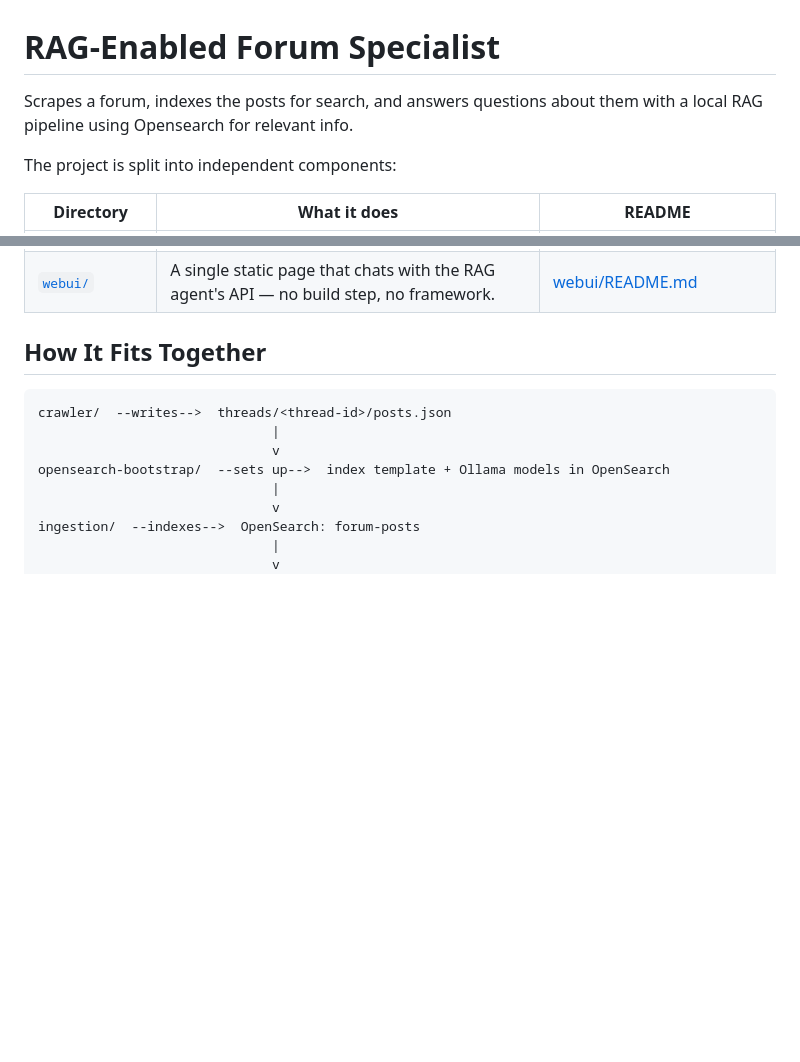
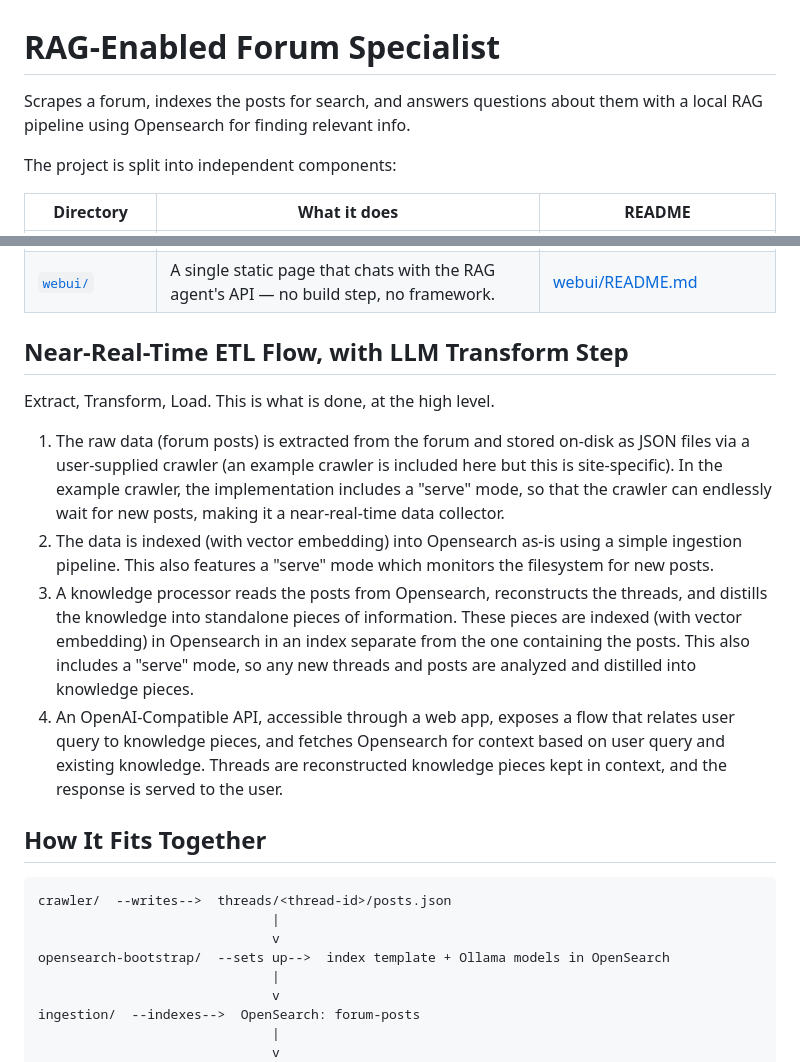
Before and after one commit to the-zucc/rag-forum-specialist, a Markdown page: README.md, 2 parts joined by grey strips. Drawn GitHub-style; blank space fills up the shorter version.

```diff
--- a/README.md
+++ b/README.md
@@ -1,7 +1,7 @@
 # RAG-Enabled Forum Specialist
 
 Scrapes a forum, indexes the posts for search, and answers questions about
-them with a local RAG pipeline using Opensearch for relevant info.
+them with a local RAG pipeline using Opensearch for finding relevant info.
 
 The project is split into independent components:
 
@@ -13,6 +13,14 @@ The project is split into independent components:
 | [`knowledge-processing/`](knowledge-processing/knowledge-processor.md) | Distills popular/recent threads into durable, standalone knowledge pieces in a `knowledge` index — endlessly, sweeping the popularity ranking window by window. | [knowledge-processing/knowledge-processor.md](knowledge-processing/knowledge-processor.md) |
 | [`rag-agent/`](rag-agent/README.md) | Agentic LangGraph loop that answers questions from the `knowledge` index (re-reading source threads and growing the index as it goes), as a CLI or as an OpenAI-compatible HTTP API (`--serve`). | [rag-agent/README.md](rag-agent/README.md) |
 | [`webui/`](webui/README.md) | A single static page that chats with the RAG agent's API — no build step, no framework. | [webui/README.md](webui/README.md) |
+
+## Near-Real-Time ETL Flow, with LLM Transform Step
+
+Extract, Transform, Load. This is what is done, at the high level.
+1. The raw data (forum posts) is extracted from the forum and stored on-disk as JSON files via a user-supplied crawler (an example crawler is included here but this is site-specific). In the example crawler, the implementation includes a "serve" mode, so that the crawler can endlessly wait for new posts, making it a near-real-time data collector.
+2. The data is indexed (with vector embedding) into Opensearch as-is using a simple ingestion pipeline. This also features a "serve" mode which monitors the filesystem for new posts.
+3. A knowledge processor reads the posts from Opensearch, reconstructs the threads, and distills the knowledge into standalone pieces of information. These pieces are indexed (with vector embedding) in Opensearch in an index separate from the one containing the posts. This also includes a "serve" mode, so any new threads and posts are analyzed and distilled into knowledge pieces.
+4. An OpenAI-Compatible API, accessible through a web app, exposes a flow that relates user query to knowledge pieces, and fetches Opensearch for context based on user query and existing knowledge. Threads are reconstructed knowledge pieces kept in context, and the response is served to the user.
 
 ## How It Fits Together
 
```
